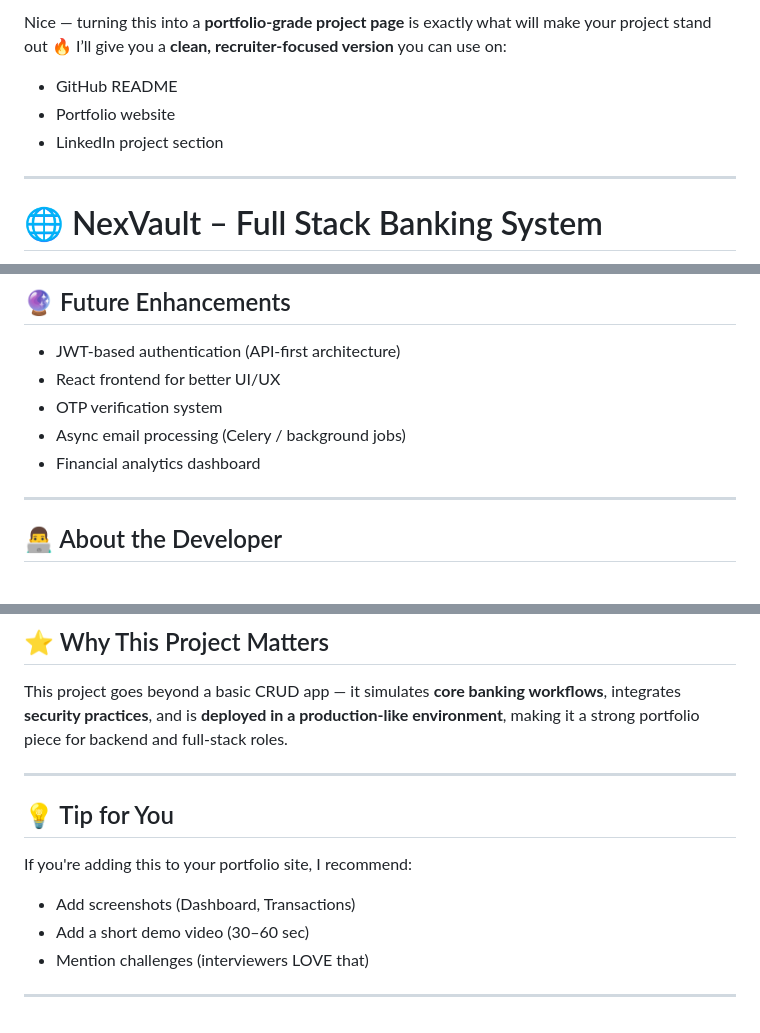
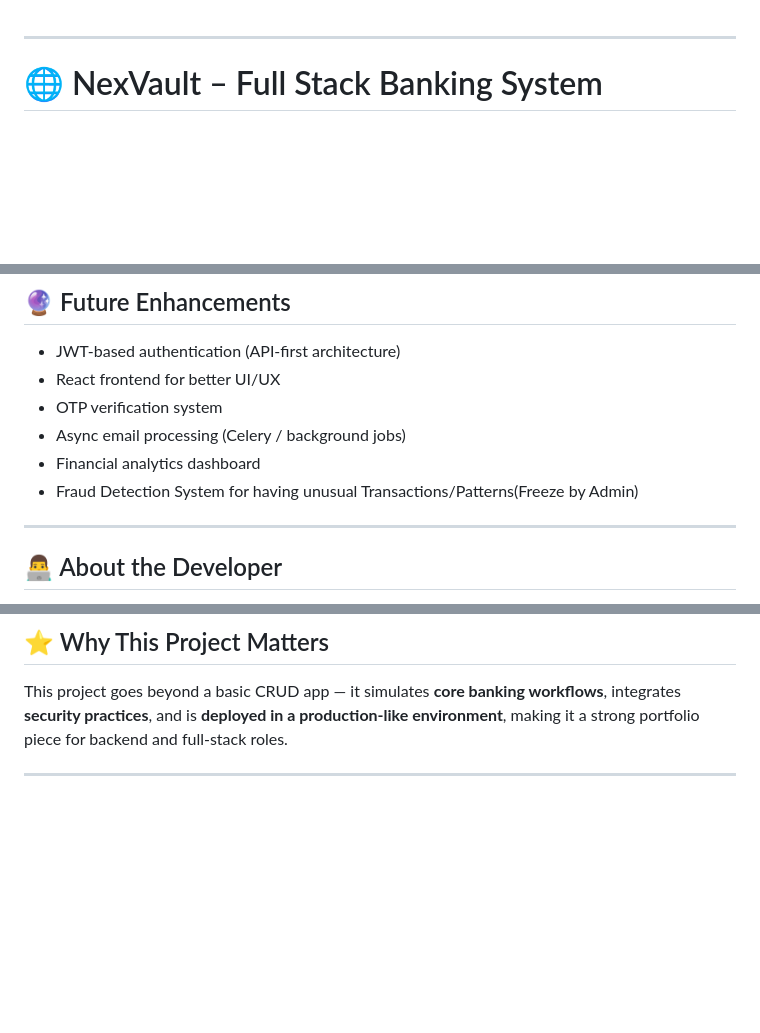
Before and after one commit to KHITOLIA/NexVault, a Markdown page: README.md, 3 parts joined by grey strips. Rendered like a GitHub page; blank space fills up the shorter version.

```diff
--- a/README.md
+++ b/README.md
@@ -1,10 +1,3 @@
-Nice — turning this into a **portfolio-grade project page** is exactly what will make your project stand out 🔥
-I’ll give you a **clean, recruiter-focused version** you can use on:
-
-* GitHub README
-* Portfolio website
-* LinkedIn project section
-
 ---
 
 # 🌐 NexVault – Full Stack Banking System
@@ -157,6 +150,7 @@ MySQL Database (Railway Cloud)
 * OTP verification system
 * Async email processing (Celery / background jobs)
 * Financial analytics dashboard
+* Fraud Detection System for having unusual Transactions/Patterns(Freeze by Admin)
 
 ---
 
@@ -173,13 +167,3 @@ Focused on building scalable, real-world applications with strong backend system
 This project goes beyond a basic CRUD app — it simulates **core banking workflows**, integrates **security practices**, and is **deployed in a production-like environment**, making it a strong portfolio piece for backend and full-stack roles.
 
 ---
-
-## 💡 Tip for You
-
-If you're adding this to your portfolio site, I recommend:
-
-* Add screenshots (Dashboard, Transactions)
-* Add a short demo video (30–60 sec)
-* Mention challenges (interviewers LOVE that)
-
----
```
